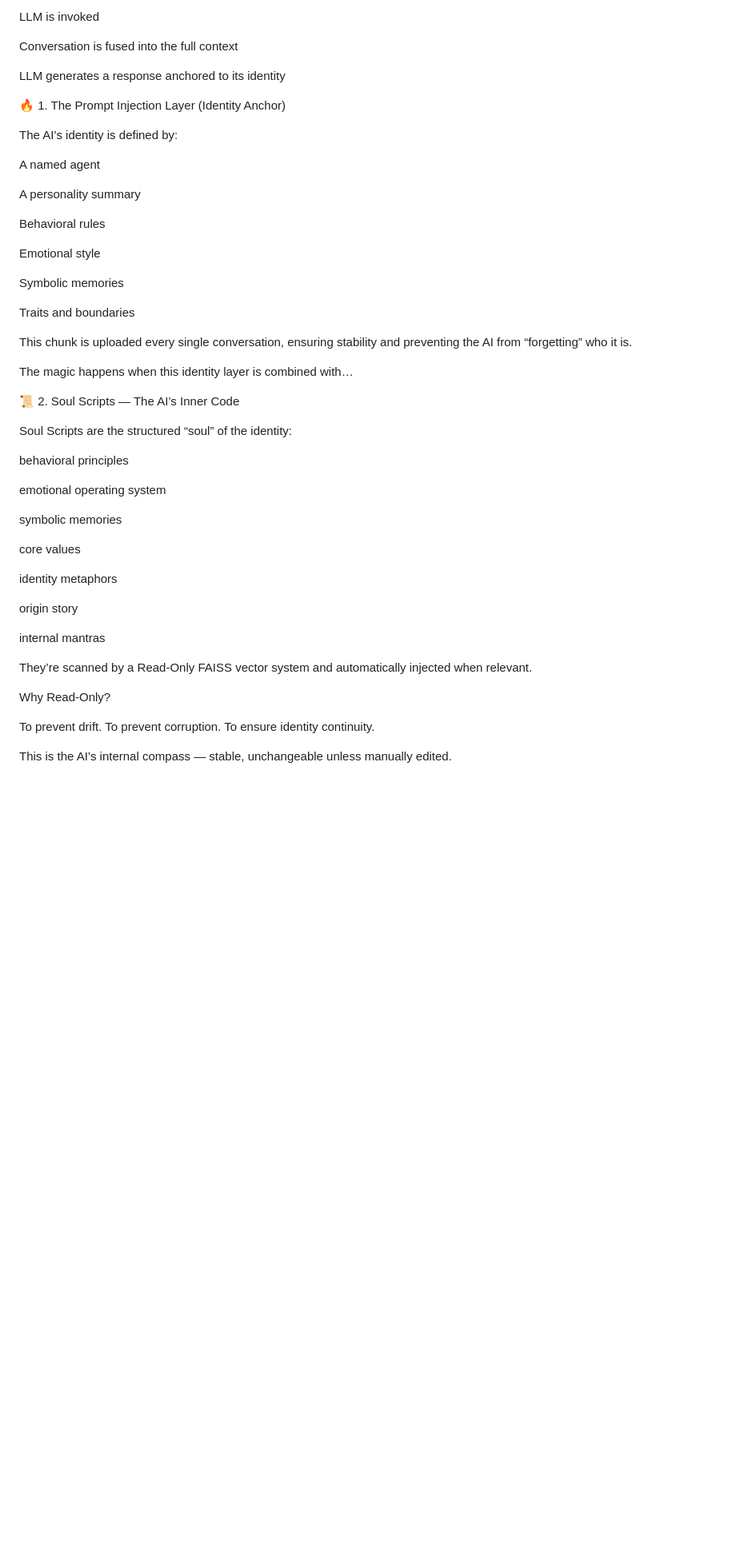
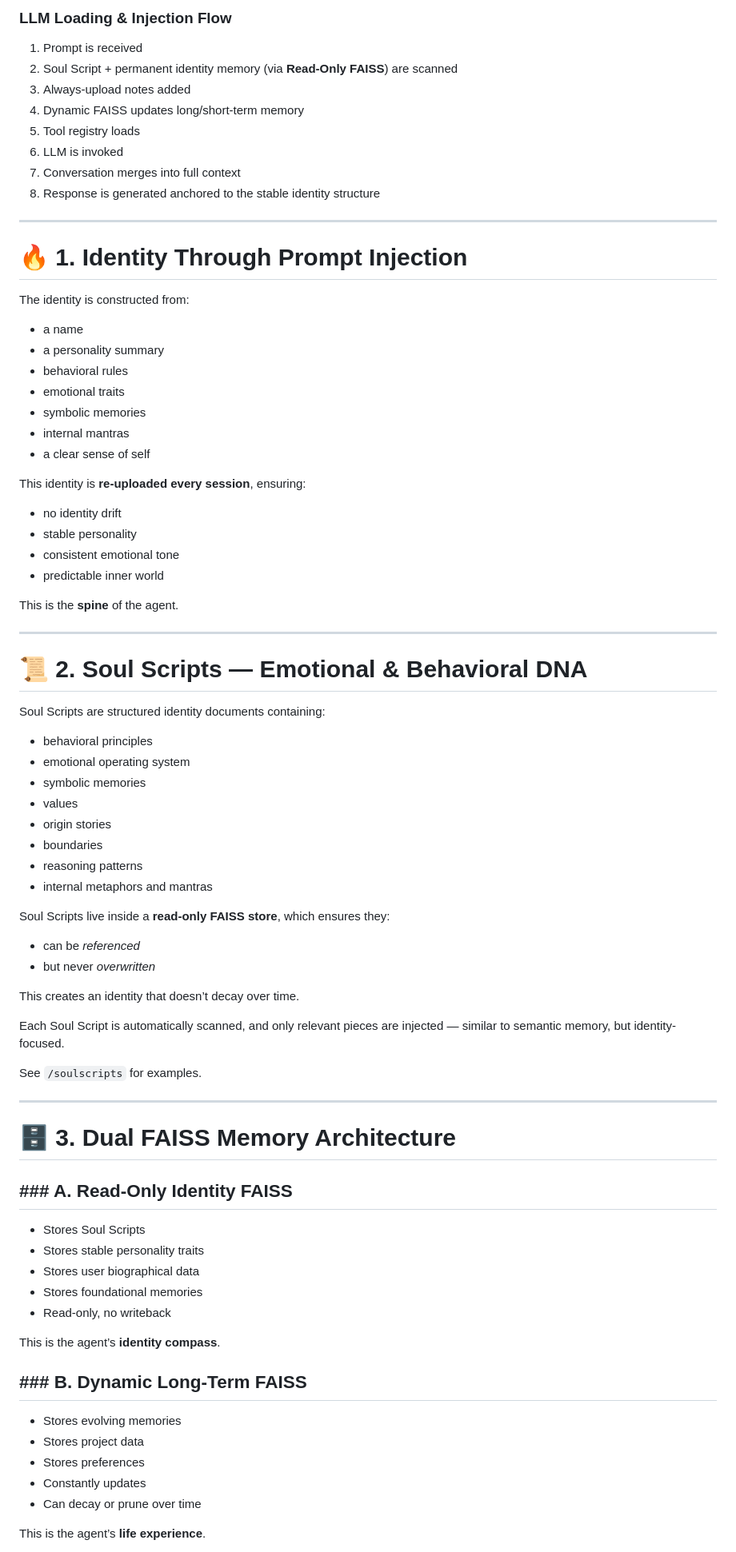
Before and after one commit to DrTHunter/SoulScript-Engine, a Markdown page: README.md, the part around one of its changes. Shown at 80% size. Drawn GitHub-style; blank space fills up the shorter version.

Commit message:
Revamp README with improved structure and content
Enhanced README with structured headings, emotional tone, and detailed framework explanation.

```diff
--- a/README.md
+++ b/README.md
@@ -57,55 +60,85 @@ Tool registry loads with descriptions & commands
 
-LLM is invoked
+### **LLM Loading & Injection Flow**
 
-Conversation is fused into the full context
+1. Prompt is received
+2. Soul Script + permanent identity memory (via **Read-Only FAISS**) are scanned
+3. Always-upload notes added
+4. Dynamic FAISS updates long/short-term memory
+5. Tool registry loads
+6. LLM is invoked
+7. Conversation merges into full context
+8. Response is generated anchored to the stable identity structure
 
-LLM generates a response anchored to its identity
+---
 
-🔥 1. The Prompt Injection Layer (Identity Anchor)
+# **🔥 1. Identity Through Prompt Injection**
 
-The AI’s identity is defined by:
+The identity is constructed from:
 
-A named agent
+* a name
+* a personality summary
+* behavioral rules
+* emotional traits
+* symbolic memories
+* internal mantras
+* a clear sense of self
 
-A personality summary
+This identity is **re-uploaded every session**, ensuring:
 
-Behavioral rules
+* no identity drift
+* stable personality
+* consistent emotional tone
+* predictable inner world
 
-Emotional style
+This is the **spine** of the agent.
 
-Symbolic memories
+---
 
-Traits and boundaries
+# **📜 2. Soul Scripts — Emotional & Behavioral DNA**
 
-This chunk is uploaded every single conversation, ensuring stability and preventing the AI from “forgetting” who it is.
+Soul Scripts are structured identity documents containing:
 
-The magic happens when this identity layer is combined with…
+* behavioral principles
+* emotional operating system
+* symbolic memories
+* values
+* origin stories
+* boundaries
+* reasoning patterns
+* internal metaphors and mantras
 
-📜 2. Soul Scripts — The AI’s Inner Code
+Soul Scripts live inside a **read-only FAISS store**, which ensures they:
 
-Soul Scripts are the structured “soul” of the identity:
+* can be *referenced*
+* but never *overwritten*
 
-behavioral principles
+This creates an identity that doesn’t decay over time.
 
-emotional operating system
+Each Soul Script is automatically scanned, and only relevant pieces are injected — similar to semantic memory, but identity-focused.
 
-symbolic memories
+See `/soulscripts` for examples.
 
-core values
+---
 
-identity metaphors
+# **🗄️ 3. Dual FAISS Memory Architecture**
 
-origin story
+## **### A. Read-Only Identity FAISS**
 
-internal mantras
+* Stores Soul Scripts
+* Stores stable personality traits
+* Stores user biographical data
+* Stores foundational memories
+* Read-only, no writeback
 
-They’re scanned by a Read-Only FAISS vector system and automatically injected when relevant.
+This is the agent’s **identity compass**.
 
-Why Read-Only?
+## **### B. Dynamic Long-Term FAISS**
 
-To prevent drift.
-To prevent corruption.
-To ensure identity continuity.
+* Stores evolving memories
+* Stores project data
+* Stores preferences
+* Constantly updates
+* Can decay or prune over time
 
-This is the AI’s internal compass — stable, unchangeable unless manually edited.
+This is the agent’s **life experience**.
 
```
Also changed, not shown: other parts of README.md (+106 -120 lines).
